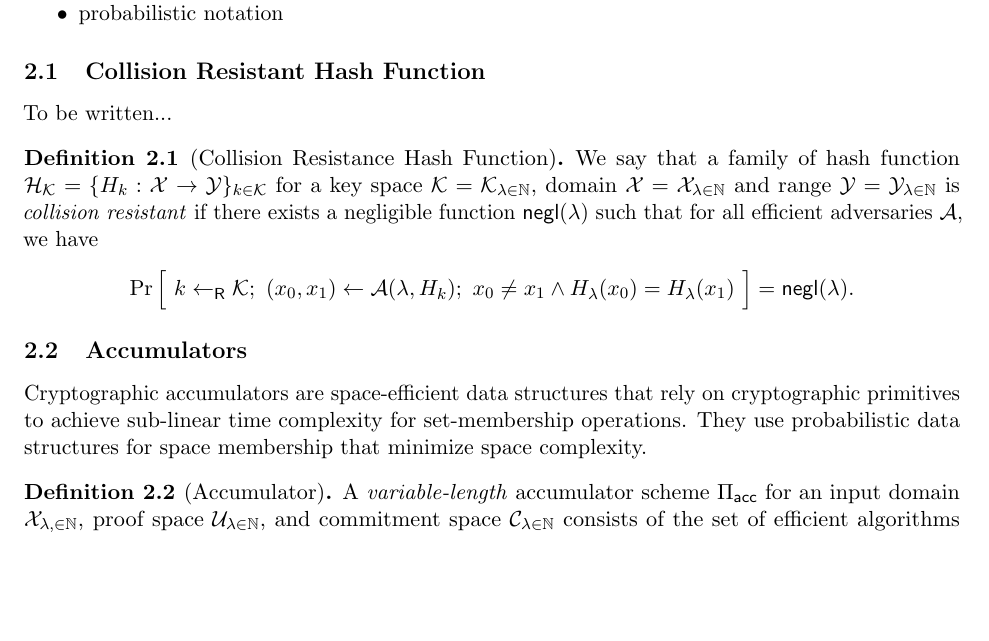
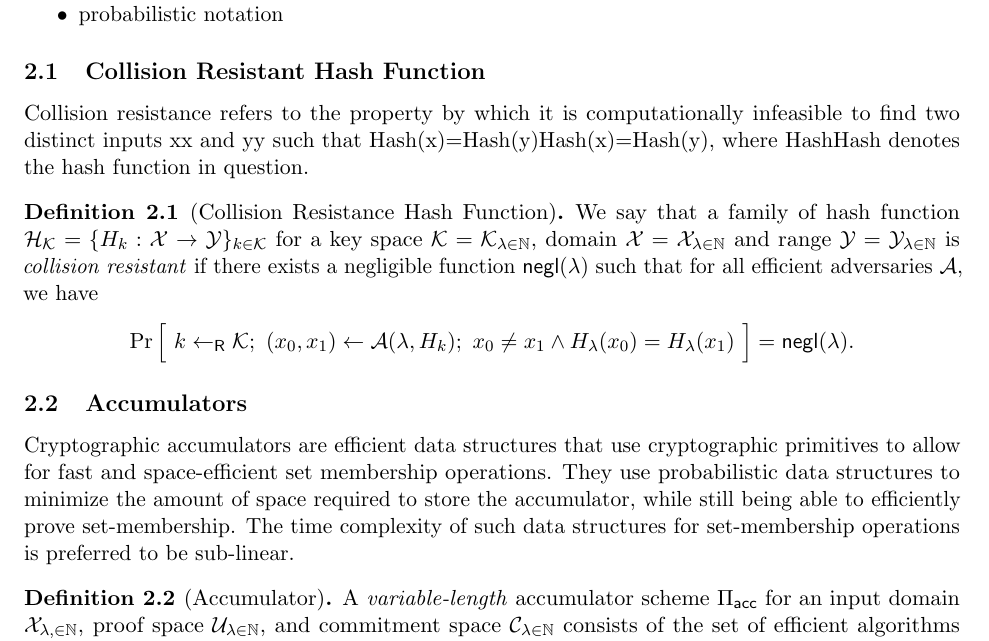
Before and after one commit to tinydancer-io/Receipt-tree-formal-proof, a LaTeX document (main.tex, which reads definition.tex): part of page 1 of 4, cut so that both start at the same text, the shorter picture padded with empty space. Compiled offline with pdfLaTeX.

Commit message:
chore: modify def

```diff
--- a/definition.tex
+++ b/definition.tex
@@ -12,8 +12,8 @@ To be written...
 \end{itemize}
 
 \subsection{Collision Resistant Hash Function}
-
-To be written...
+Collision resistance refers to the property by which it is computationally
+infeasible to find two distinct inputs xx and yy such that Hash(x)=Hash(y)Hash(x)=Hash(y), where HashHash denotes the hash function in question.
 
 \newcommand{\getsr}{\gets_{\ms{R}}}
 
@@ -30,10 +30,13 @@ To be written...
 \end{definition}
 
 \subsection{Accumulators}
-Cryptographic accumulators are space-efficient data structures that rely on
-cryptographic primitives to achieve sub-linear time complexity for set-membership
-operations. They use probabilistic data structures for space membership that
-minimize space complexity.
+
+Cryptographic accumulators are efficient data structures that use cryptographic
+primitives to allow for fast and space-efficient set membership operations. They
+use probabilistic data structures to minimize the amount of space required to
+store the accumulator, while still being able to efficiently prove set-membership.
+The time complexity of such data structures for set-membership operations is
+preferred to be sub-linear.
 
 \newcommand{\Piacc}{\Pi_\ms{acc}}
 
```
